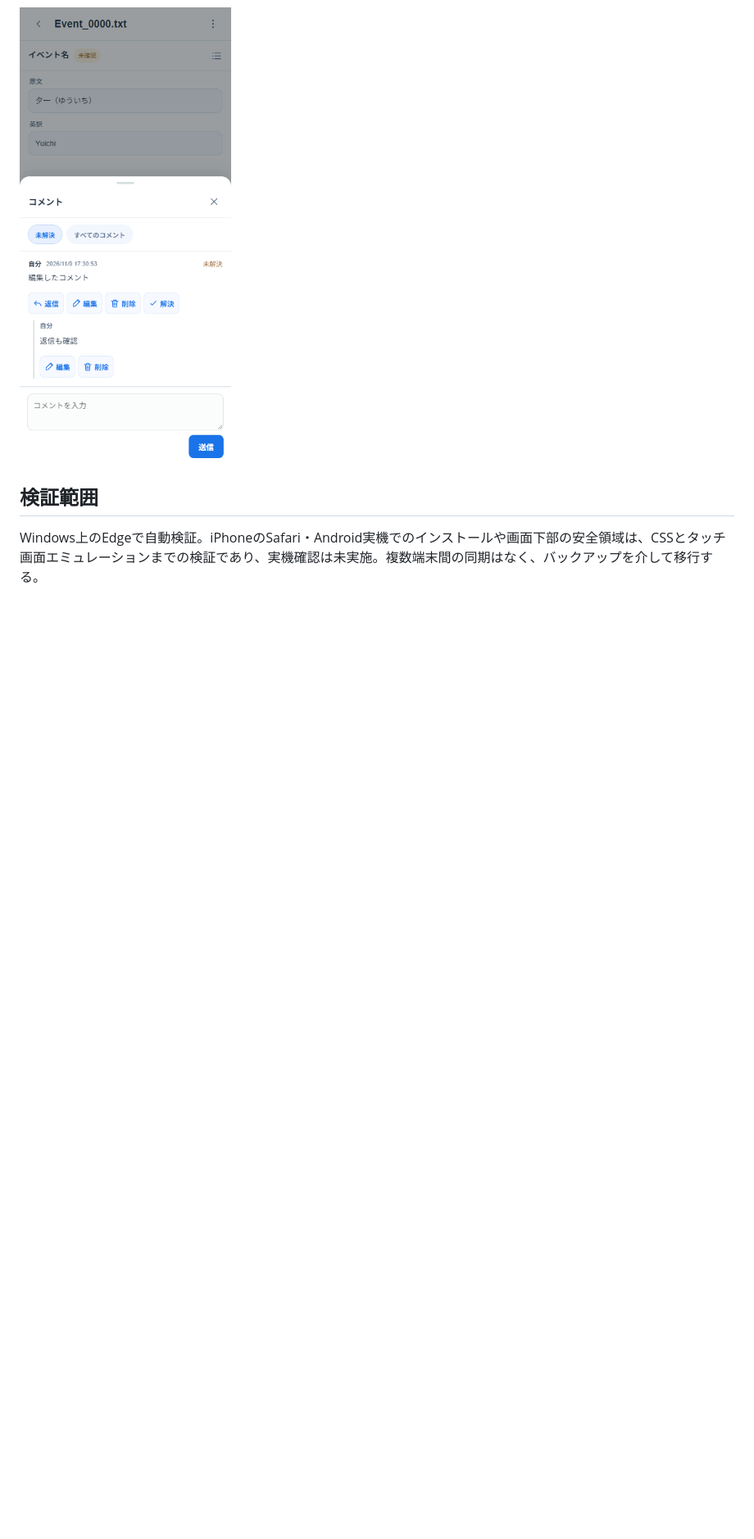
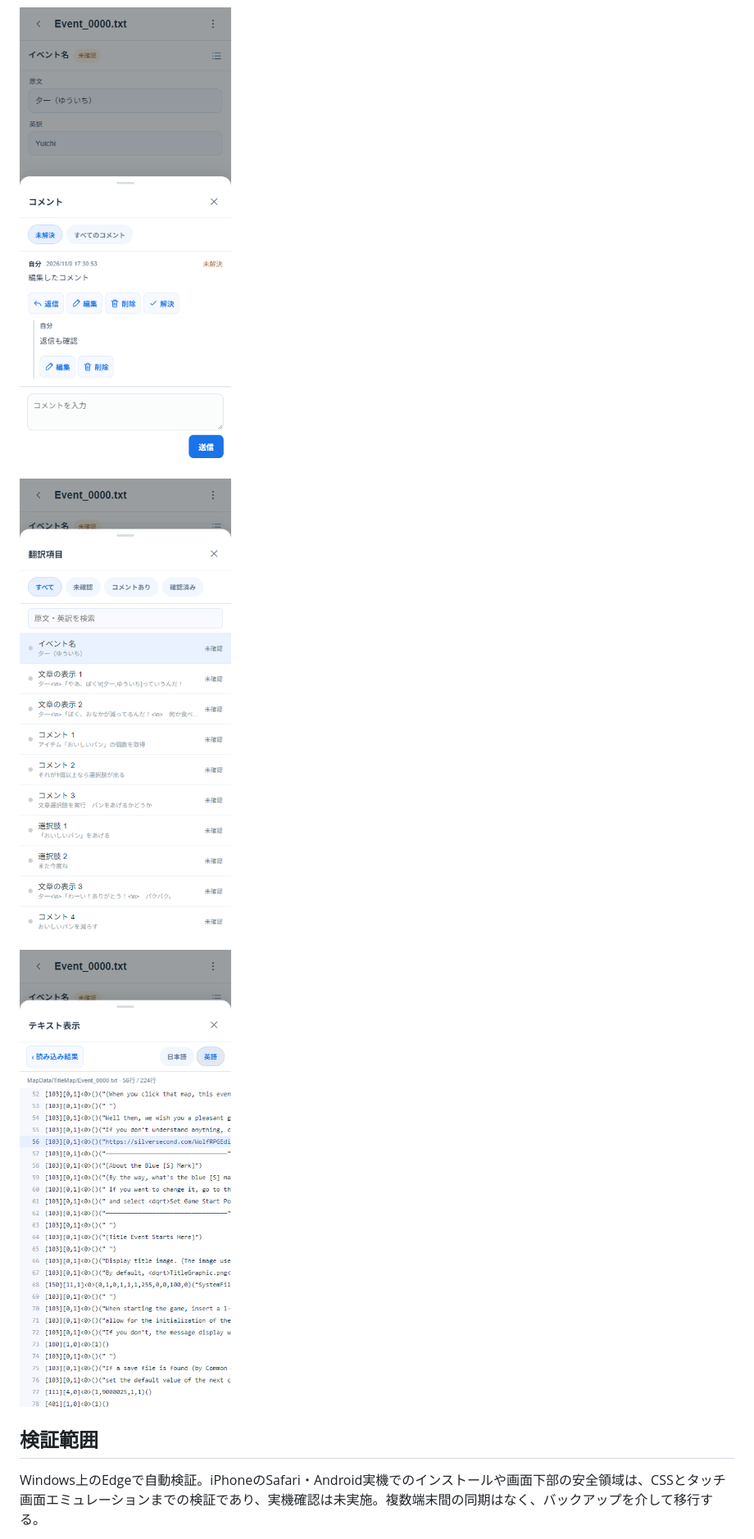
Before and after one commit to yumunet/woditor-review, a Markdown page: docs/validation.md, the part around one of its changes. Shown at 82% size. GitHub-like rendering; pictures changed too: docs/screenshots/mobile-diagnostic.png (added); blank space fills up the shorter version.

Commit message:
feat: open diagnostic text in both languages at relevant lines

```diff
--- a/docs/validation.md
+++ b/docs/validation.md
@@ -69,6 +72,10 @@ Edgeの390×844タッチ画面と1280×900画面で同じテストを実施。
 
 ![コメント操作の横並び](screenshots/mobile-comments.png)
 
+![項目検索と原文プレビュー](screenshots/mobile-items.png)
+
+![読み込み結果からのテキスト表示](screenshots/mobile-diagnostic.png)
+
 ## 検証範囲
 
 Windows上のEdgeで自動検証。iPhoneのSafari・Android実機でのインストールや画面下部の安全領域は、CSSとタッチ画面エミュレーションまでの検証であり、実機確認は未実施。複数端末間の同期はなく、バックアップを介して移行する。
```
Also changed, not shown: other parts of docs/validation.md (+6 -3 lines), README.md (+2 -0 lines), docs/screenshots/desktop-diagnostic.png (added), 10 other files.
